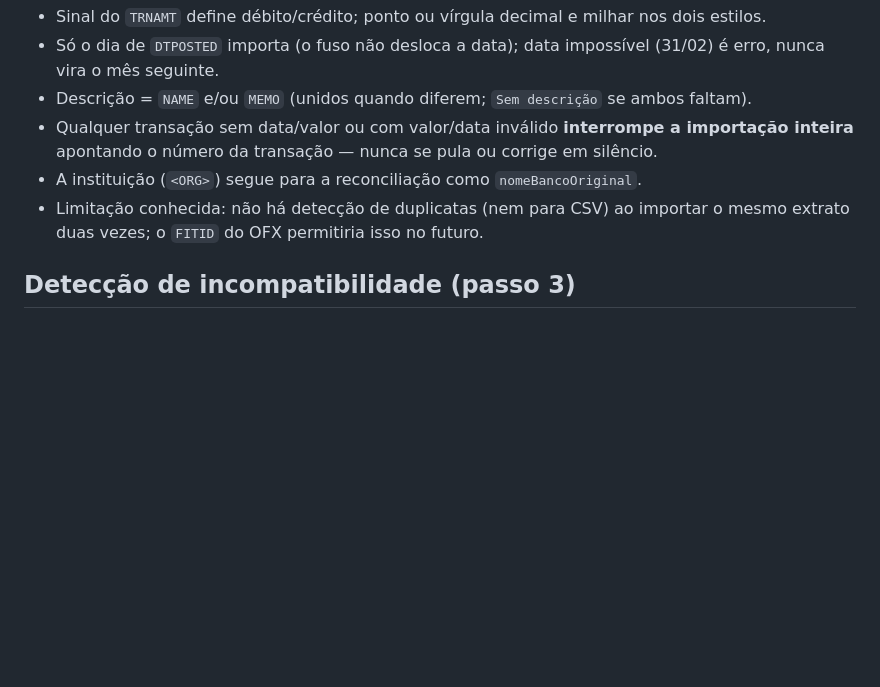
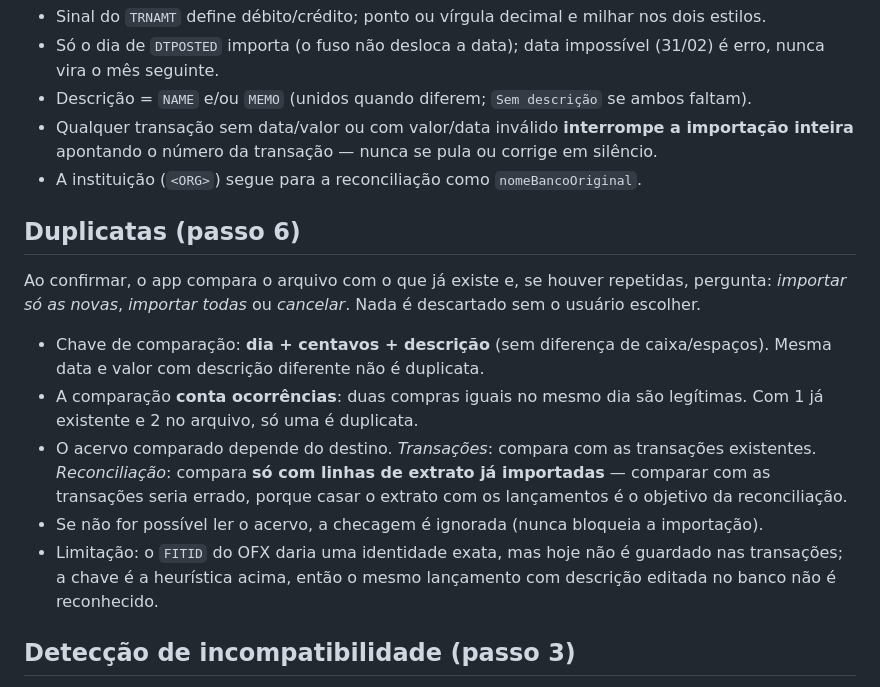
Before and after one commit to stheffanysantos/teofinance, a Markdown page: .claude/docs/IMPORT_FLOW.md, the part around the change. GitHub-like rendering; blank space fills up the shorter version.

Commit message:
docs(import): documenta a deteccao de duplicatas na importacao
Co-Authored-By: Claude Sonnet 5.5 <noreply@anthropic.com>

```diff
--- a/.claude/docs/IMPORT_FLOW.md
+++ b/.claude/docs/IMPORT_FLOW.md
@@ -20,7 +20,14 @@
 - Descrição = `NAME` e/ou `MEMO` (unidos quando diferem; `Sem descrição` se ambos faltam).
 - Qualquer transação sem data/valor ou com valor/data inválido **interrompe a importação inteira** apontando o número da transação — nunca se pula ou corrige em silêncio.
 - A instituição (`<ORG>`) segue para a reconciliação como `nomeBancoOriginal`.
-- Limitação conhecida: não há detecção de duplicatas (nem para CSV) ao importar o mesmo extrato duas vezes; o `FITID` do OFX permitiria isso no futuro.
+
+## Duplicatas (passo 6)
+Ao confirmar, o app compara o arquivo com o que já existe e, se houver repetidas, pergunta: *importar só as novas*, *importar todas* ou *cancelar*. Nada é descartado sem o usuário escolher.
+- Chave de comparação: **dia + centavos + descrição** (sem diferença de caixa/espaços). Mesma data e valor com descrição diferente não é duplicata.
+- A comparação **conta ocorrências**: duas compras iguais no mesmo dia são legítimas. Com 1 já existente e 2 no arquivo, só uma é duplicata.
+- O acervo comparado depende do destino. *Transações*: compara com as transações existentes. *Reconciliação*: compara **só com linhas de extrato já importadas** — comparar com as transações seria errado, porque casar o extrato com os lançamentos é o objetivo da reconciliação.
+- Se não for possível ler o acervo, a checagem é ignorada (nunca bloqueia a importação).
+- Limitação: o `FITID` do OFX daria uma identidade exata, mas hoje não é guardado nas transações; a chave é a heurística acima, então o mesmo lançamento com descrição editada no banco não é reconhecido.
 
 ## Detecção de incompatibilidade (passo 3)
 Se um Perfil de Banco é aplicado mas o número de colunas do arquivo atual não bate com o esperado pelo perfil, a importação **para** nesse ponto com um erro explícito — nunca mapeia colunas erradas silenciosamente e nunca gera transações a partir de um mapeamento que não bateu. O usuário é levado de volta ao passo 4 (remapeamento), com a opção de salvar como um perfil separado se preferir manter o antigo.
```
